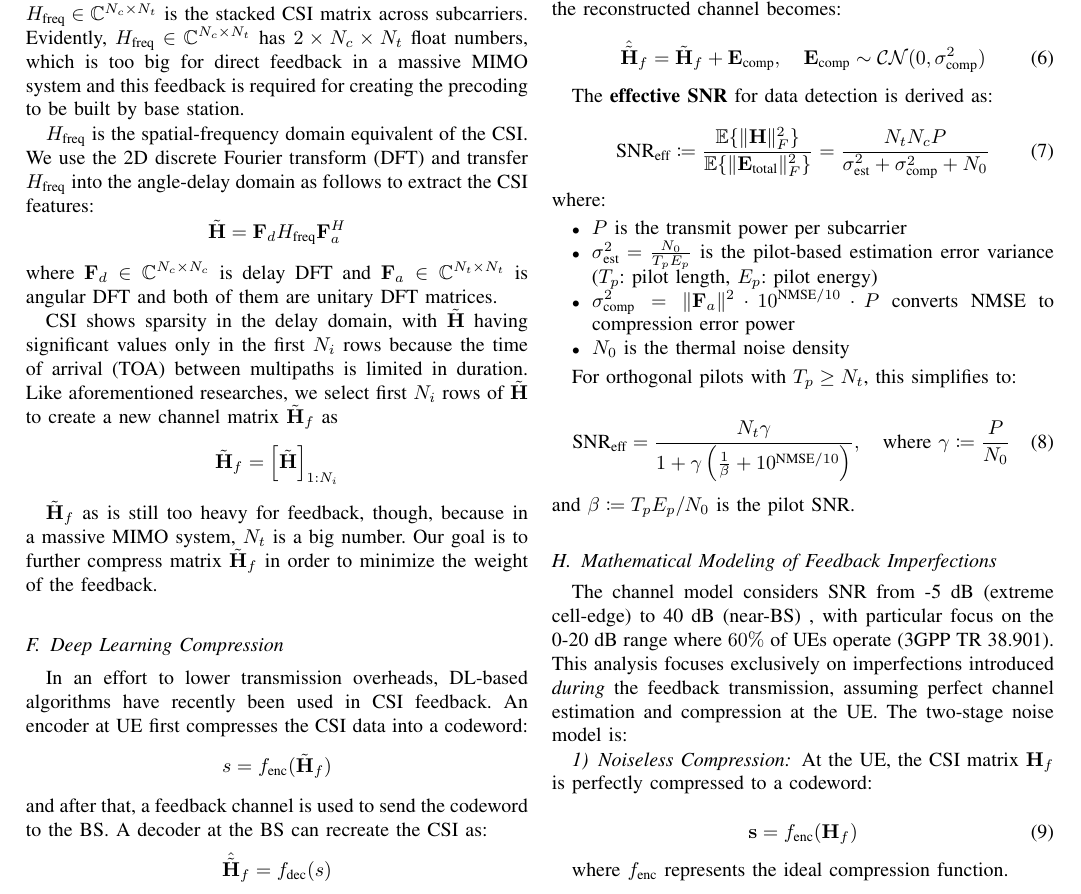
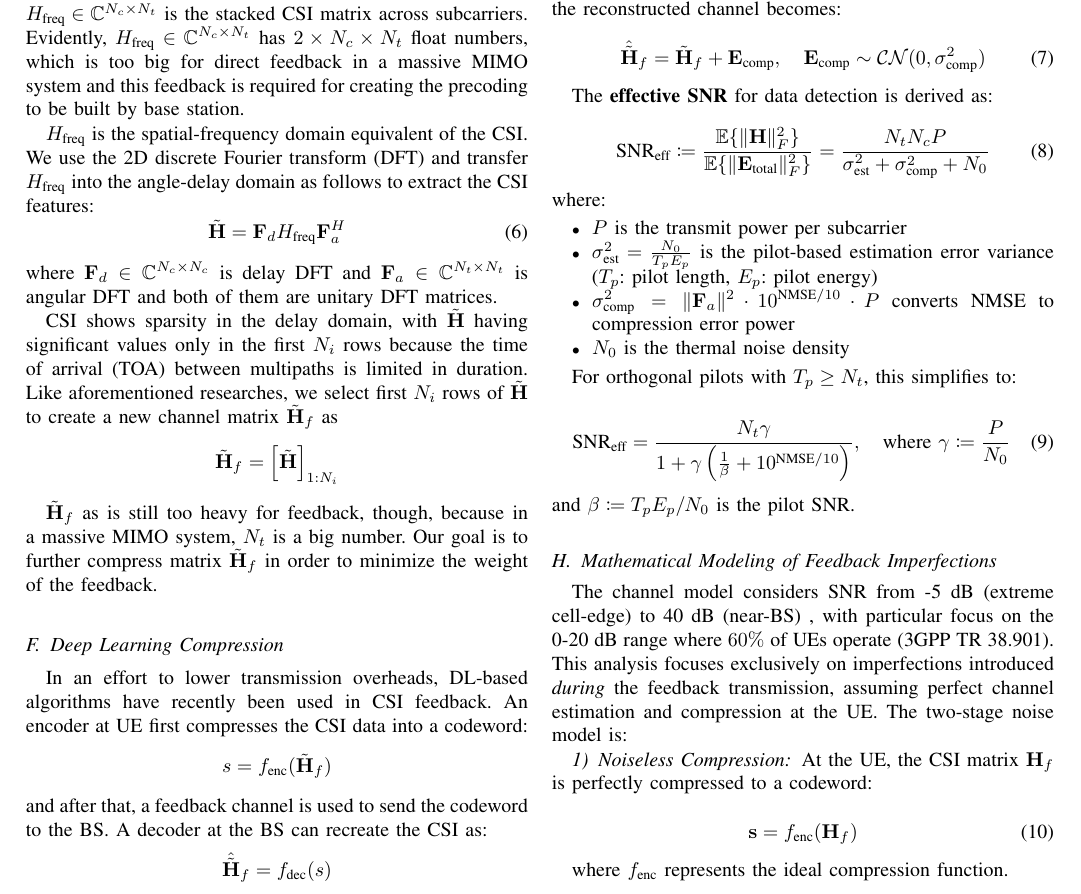
Before and after one commit to FardadAnsari/Paper-revision, a LaTeX paper (Revise-version.tex): part of page 5 of 13, cut so that both start at the same text. Compiled offline with pdfLaTeX.

Commit message:
txs auto checkin

```diff
--- a/Revise-version.tex
+++ b/Revise-version.tex
@@ -229,9 +229,10 @@ H_{\text{freq}}=\left[\hat{\mathbf{H}}_{1}^{H},\hat{\mathbf{H}}_{2}^{H},...,\hat
 $H_{\text{freq}} \in \mathbb{C}^{N_c \times N_t}$ is the stacked CSI matrix across subcarriers. Evidently, $H_{\text{freq}} \in \mathbb{C}^{N_{c}\times N_{t}}$ has $2\times N_{c}\times N_{t}$ float numbers, which is too big for direct feedback in a massive MIMO system and this feedback is required for creating the precoding to be built by base station.
 
 $H_{\text{freq}}$ is the spatial-frequency domain equivalent of the CSI. We use the 2D discrete Fourier transform (DFT) and transfer $H_{\text{freq}}$ into the angle-delay domain as follows to extract the CSI features:
-\[
-\tilde{\mathbf{H}} = \mathbf{F}_d H_{\text{freq}} \mathbf{F}_a^H
-\]
+\begin{equation}
+	\tilde{\mathbf{H}} = \mathbf{F}_d H_{\text{freq}} \mathbf{F}_a^H
+	\label{eq:2d_dft_transform}
+\end{equation}
 where $\mathbf{F}_d \in \mathbb{C}^{N_{c}\times N_{c}}$ is delay DFT and $\mathbf{F}_a \in \mathbb{C}^{N_{t}\times N_{t}}$ is angular DFT and both of them are unitary DFT matrices.
 
 CSI shows sparsity in the delay domain, with $\tilde{\mathbf{H}}$ having significant values only in the first $N_{i}$ rows because the time of arrival (TOA) between multipaths is limited in duration. Like aforementioned researches, we select first $N_{i}$ rows of $\tilde{\mathbf{H}}$ to create a new channel matrix $\tilde{\mathbf{H}}_f$ as
```
